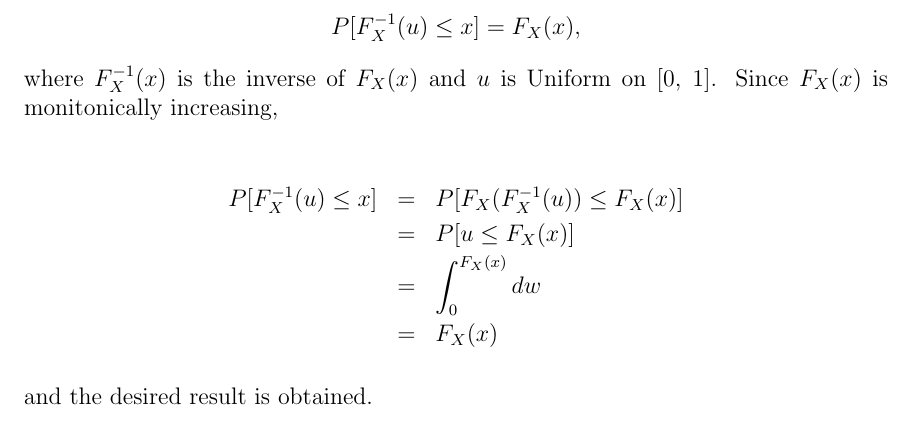
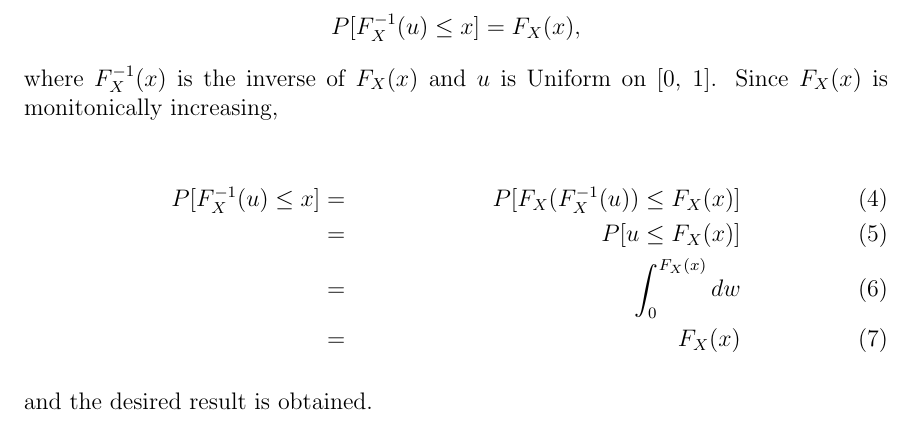
Before and after one commit to troystribling/gly.fish, a LaTeX document (assets/posts/inverse_cdf_sampling/inverse_cdf_sampling.tex): part of page 4 of 4, cut so that both start at the same text. The pictures show the PDF file assets/posts/inverse_cdf_sampling/inverse_cdf_sampling.pdf that the author committed with the source.

Commit message:
layout tweaks

```diff
--- a/assets/posts/inverse_cdf_sampling/inverse_cdf_sampling.tex
+++ b/assets/posts/inverse_cdf_sampling/inverse_cdf_sampling.tex
@@ -173,12 +173,12 @@ $$P[F_X^{-1}(u) \leq x] = F_X(x),$$
 
 where $F_X^{-1}(x)$ is the inverse of $F_X(x)$ and $u$ is Uniform on [0, 1]. Since $F_X(x)$ is monitonically increasing,
 
-\begin{eqnarray*}
+\begin{align}
 P[F_X^{-1}(u) \leq x] & = & P[F_X(F_X^{-1}(u)) \leq F_X(x)] \\
 & = & P[u \leq F_X(x)] \\
 & = &\int_{0}^{F_X(x)} dw \\
 & = & F_X(x)
-\end{eqnarray*}
+\end{align}
 
 and the desired result is obtained.
 
```
Also changed, not shown: assets/posts/inverse_cdf_sampling/inverse_cdf_sampling.pdf.
